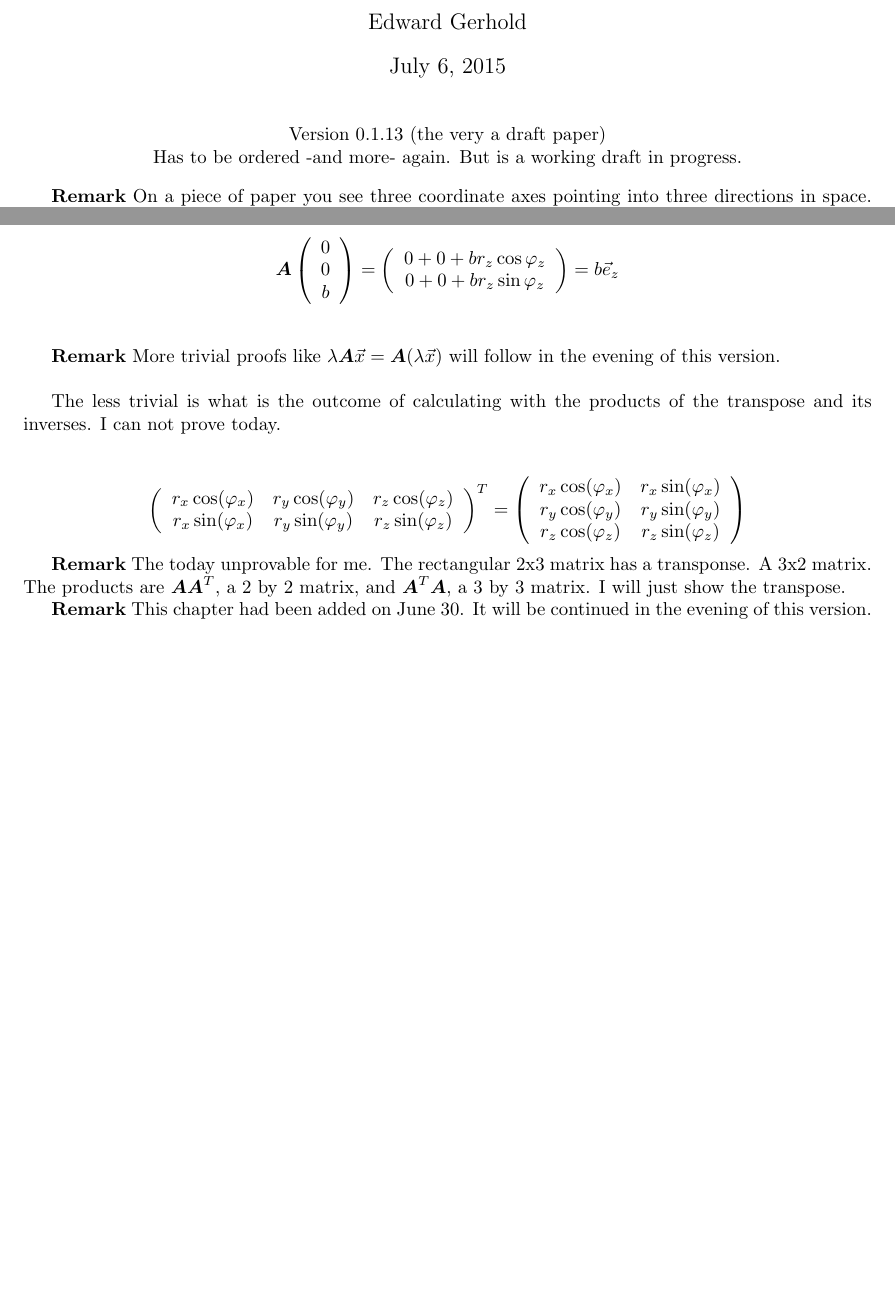
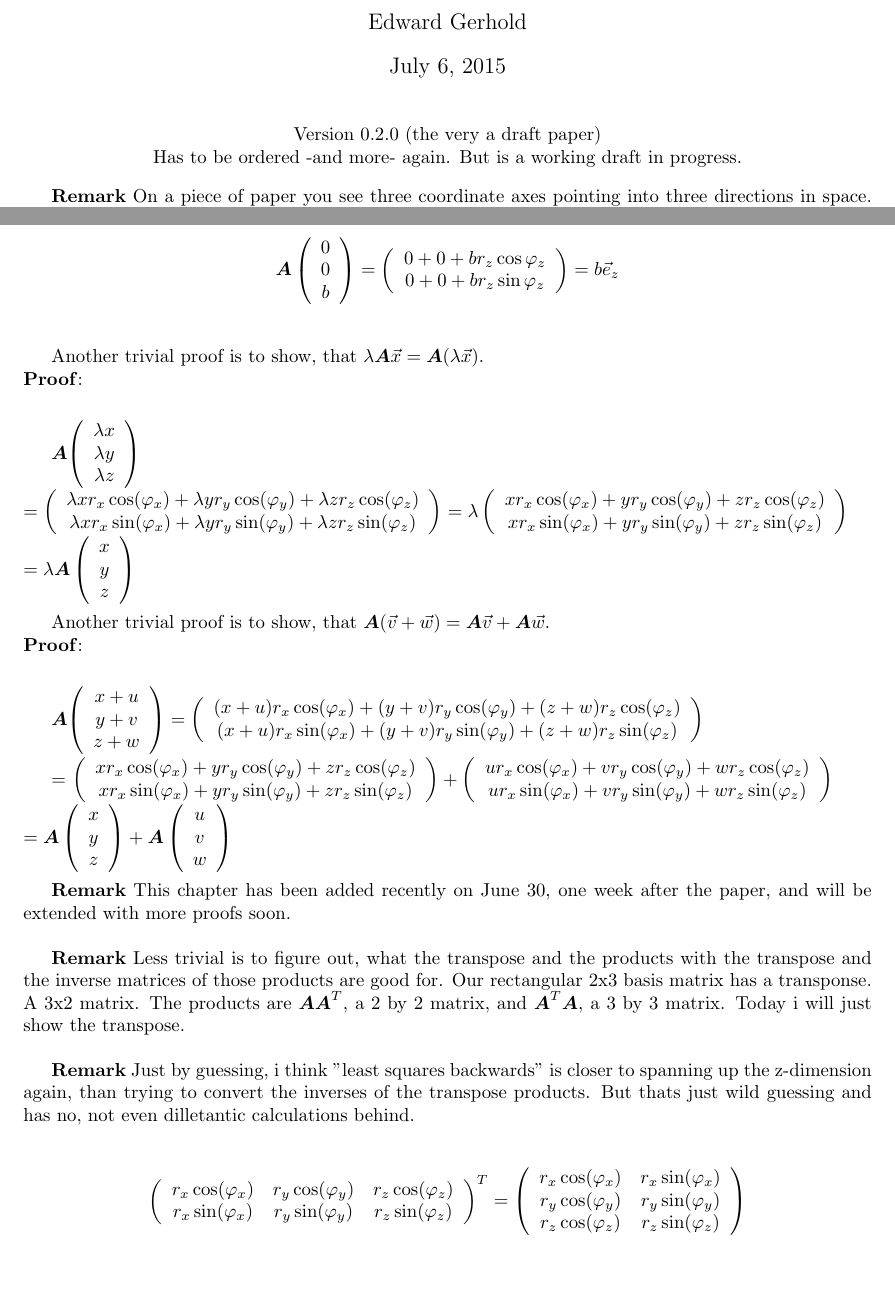
Before and after one commit to edwardgerhold/paper-pen-3-D, a LaTeX document (gerhold-3dto2d.tex): two parts of pages 2 and 7 of 9 before the commit and two parts of pages 2 and 8 of 9 after it, joined at a grey line, cut so that both start at the same text, the shorter picture padded with empty space. The pictures show the PDF file gerhold-3dto2d.pdf that the author committed with the source.

Commit message:
added A(lx)=lAx and A(u+v)=Au+Av

```diff
--- a/gerhold-3dto2d.tex
+++ b/gerhold-3dto2d.tex
@@ -15,7 +15,7 @@
 \date{\today}
 \maketitle
 
-Version 0.1.13 (the very a draft paper)\\
+Version 0.2.0 (the very a draft paper)\\
 Has to be ordered -and more- again. But is a working draft in progress.
 
 }\\
@@ -341,9 +309,0 @@ Another trivial proof is to prove, that coordinates lying on one axis are a mult
-    = b\vec{e}_z
-\end{displaymath}\\
-
-\textbf{Remark} More trivial proofs like $\lambda\boldsymbol{A}\vec{x} = \boldsymbol{A}(\lambda\vec{x})$ will follow in the evening of this version.\\
-
-The less trivial is what is the outcome of calculating with the products of the transpose and it´s inverses. I can not prove today. \\
-
-\begin{displaymath}
-\left(
@@ -360,10 +310,5 @@ The less trivial is what is the outcome of calculating with the products of the
-    \end{array}
-\right)
-\end{displaymath}
-
-\textbf{Remark} The today unprovable for me. The rectangular 2x3 matrix has a transponse. A 3x2 matrix. The products are $\boldsymbol{A}\boldsymbol{A}^T$, a 2 by 2 matrix, and $\boldsymbol{A}^T\boldsymbol{A}$, a 3 by 3 matrix. I will just show the transpose.
-
-\textbf{Remark} This chapter had been added on June 30. It will be continued in the evening of this version.
+with and without applying a local 3x3 base to the object, then projecting the points afterwards with
+this formula. I think the alternative graphics algorithm up to there could find a place here.\\
 
 \section{Corollary}
 
@@ -408,3 +353,19 @@ xr_x\sin(\varphi_x) + yr_y\sin(\varphi_y) + zr_z\sin(\varphi_z)+ zr_t\sin(\varph
 The same method can be used to convert any other number of dimensions to the $xy$-plane. But it can also be
 used in a generic m by n case\footnote{http://de.wikipedia.org/wiki/Abbildungsmatrix, also found in lecture scripts, but not anyone explaining me this matrix here or the topic of the from-three-to-two-points conversion. Is it too obvious? Or isn´t it obvious?}, to convert from n dimensions down to m, if you know the basis for the destination.\\
 
+
+\section{Proving more rules of vector spaces}\\
+
+A trivial proof is to prove, that the zero vector $\vec{0} \in \mathbb{R}^3$ maps to the zero vector $\vec{0} \in \mathbb{R}^2$.\\
+\textbf{Proof}:
+\begin{displaymath}
+    \boldsymbol{A}\left(\begin{array}{1}0\\0\\0\end{array}\right)
+    = \left(\begin{array}{1}0 + 0 + 0\\0 + 0 + 0\end{array}\right)
+    =\left(\begin{array}{1}0\\0\end{array}\right)
+\end{displaymath}\\
+
+Another trivial proof is to prove, that coordinates lying on one axis are a multiple of the basis vector of the axis.\\
+\textbf{Proof}:
+\begin{displaymath}
+    \boldsymbol{A}\left(\begin{array}{1}a\\0\\0\end{array}\right)
+    = \left(\begin{array}{1}ar_x\cos \varphi_x + 0 + 0\\ar_x\sin \varphi_x  + 0 + 0\end{array}\right)
@@ -410,0 +383,42 @@ used in a generic m by n case\footnote{http://de.wikipedia.org/wiki/Abbildungsma
+    = \left(\begin{array}{1}0 + 0 + br_z\cos \varphi_z\\0 + 0 + br_z\sin \varphi_z\end{array}\right)
+    = b\vec{e}_z
+\end{displaymath}\\
+
+Another trivial proof is to show, that $\lambda\boldsymbol{A}\vec{x} = \boldsymbol{A}(\lambda\vec{x})$.\\
+\textbf{Proof}:
+\begin{displaymath}
+
+\boldsymbol{A}\left(\begin{array}{1}\lambda{x}\\\lambda{y}\\\lambda{z}\end{array}\right)\\ = \left(\begin{array}{1}\lambda{x}r_x\cos(\varphi_x) + \lambda{y}r_y\cos(\varphi_y) + \lambda{z}r_z\cos(\varphi_z)\\
+\lambda{x}r_x\sin(\varphi_x) + \lambda{y}r_y\sin(\varphi_y) + \lambda{z}r_z\sin(\varphi_z)\\
+\end{array}\right)
+    = \lambda\left(\begin{array}{1}xr_x\cos(\varphi_x) + yr_y\cos(\varphi_y) + zr_z\cos(\varphi_z)\\
+xr_x\sin(\varphi_x) + yr_y\sin(\varphi_y) + zr_z\sin(\varphi_z)\\
+\end{array}\right)\\
+    = \lambda\boldsymbol{A}\left(\begin{array}{1}x\\y\\z\end{array}\right)
+\end{displaymath}\\
+
+Another trivial proof is to show, that $\boldsymbol{A}(\vec{v} + \vec{w}) = \boldsymbol{A}\vec{v} + \boldsymbol{A}\vec{w}$.\\
+\textbf{Proof}:
+\begin{displaymath}
+
+\boldsymbol{A}\left(\begin{array}{1}x+u\\y+v\\z+w\end{array}\right) = \left(\begin{array}{1}(x+u)r_x\cos(\varphi_x) + (y+v)r_y\cos(\varphi_y) + (z+w)r_z\cos(\varphi_z)\\
+(x+u)r_x\sin(\varphi_x) + (y+v)r_y\sin(\varphi_y) + (z+w)r_z\sin(\varphi_z)\\
+\end{array}\right)\\
+
+    = \left(\begin{array}{1}xr_x\cos(\varphi_x) + yr_y\cos(\varphi_y) + zr_z\cos(\varphi_z)\\
+xr_x\sin(\varphi_x) + yr_y\sin(\varphi_y) + zr_z\sin(\varphi_z)\\
+\end{array}\right) + \left(\begin{array}{1}ur_x\cos(\varphi_x) + vr_y\cos(\varphi_y) + wr_z\cos(\varphi_z)\\
+ur_x\sin(\varphi_x) + vr_y\sin(\varphi_y) + wr_z\sin(\varphi_z)\\
+\end{array}\right)\\
+    = \boldsymbol{A}\left(\begin{array}{1}x\\y\\z\end{array}\right) + \boldsymbol{A}\left(\begin{array}{1}u\\v\\w\end{array}\right)
+\end{displaymath}\\
+
+
+\textbf{Remark} This chapter has been added recently on June 30, one week after the paper, and will be extended with more proofs soon.\\
+
+\textbf{Remark} Less trivial is to figure out, what the transpose and the products with the transpose and the inverse matrices of those products are good for. Our rectangular 2x3 basis matrix has a transponse. A 3x2 matrix. The products are $\boldsymbol{A}\boldsymbol{A}^T$, a 2 by 2 matrix, and $\boldsymbol{A}^T\boldsymbol{A}$, a 3 by 3 matrix. Today i will just show the transpose. \\
+
+\textbf{Remark} Just by guessing, i think "least squares backwards" is closer to spanning up the z-dimension again, than trying to convert the inverses of the transpose products. But that´s just wild guessing and has no, not even dilletantic calculations behind.\\
+
+\begin{displaymath}
+\left(
```
Also changed, not shown: gerhold-3dto2d.pdf, gerhold-3dto2d.tex (70 more changed lines).
